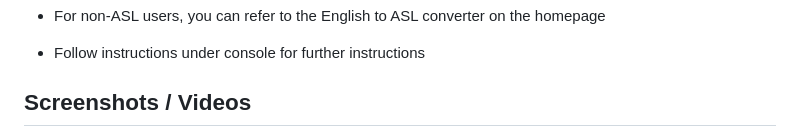
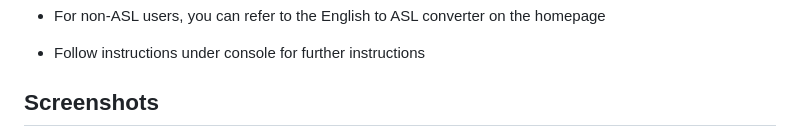
Before and after one commit to priyanka-maz/sign-language-detection, a Markdown page: README.md, the part around the change printed below. Drawn GitHub-style.

```diff
--- a/README.md
+++ b/README.md
@@ -35,5 +37,5 @@ python3 app.py
 
 - Follow instructions under console for further instructions
 
-## Screenshots / Videos
+## Screenshots
 
```
Also changed, not shown: other parts of README.md (+2 -3 lines).
